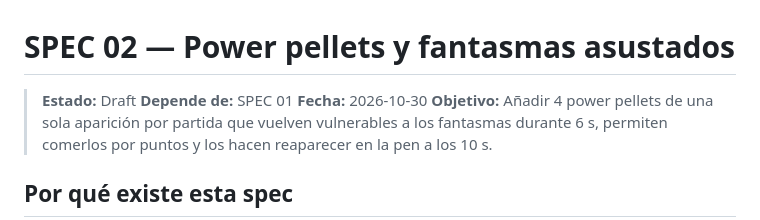
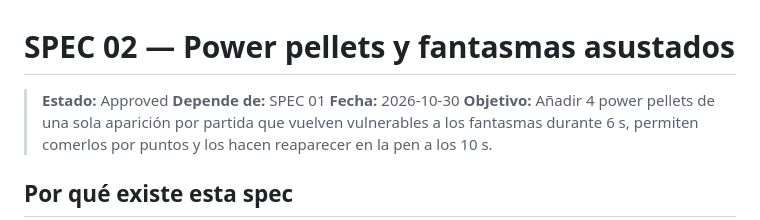
Before and after one commit to xsamyr/open-pacman, a Markdown page: specs/02-power-pellets-fantasmas-asustados.md, the part around the change. GitHub-like rendering.

Commit message:
Actualizar estado de la especificación de power pellets y fantasmas asustados a aprobado

```diff
--- a/specs/02-power-pellets-fantasmas-asustados.md
+++ b/specs/02-power-pellets-fantasmas-asustados.md
@@ -1,6 +1,6 @@
 # SPEC 02 — Power pellets y fantasmas asustados
 
-> **Estado:** Draft
+> **Estado:** Approved
 > **Depende de:** SPEC 01
 > **Fecha:** 2026-10-30
 > **Objetivo:** Añadir 4 power pellets de una sola aparición por partida que vuelven vulnerables a los fantasmas durante 6 s, permiten comerlos por puntos y los hacen reaparecer en la pen a los 10 s.
```
